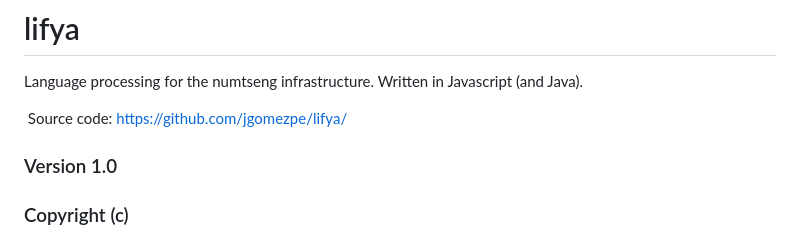
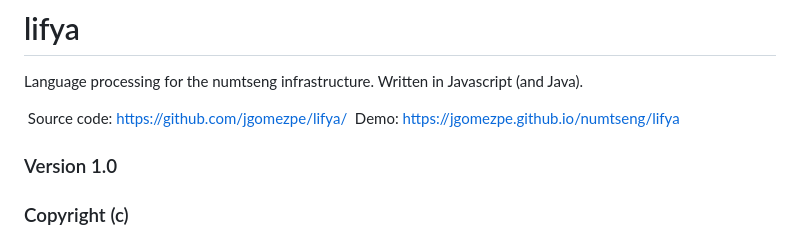
Before and after one commit to jgomezpe/lifya, a Markdown page: README.md, the part around the change. GitHub-like rendering.

Commit message:
Update README.md with demo url

```diff
--- a/README.md
+++ b/README.md
@@ -2,6 +2,8 @@
 Language processing for the numtseng infrastructure. Written in Javascript (and Java).
 
 &nbsp;Source code: <A HREF="https://github.com/jgomezpe/lifya/">https://github.com/jgomezpe/lifya/</A>
+&nbsp;Demo: <A HREF="https://jgomezpe.github.io/numtseng/lifya/">https://jgomezpe.github.io/numtseng/lifya</A>
+
 
 <h3>Version 1.0</h3>
 <h3>Copyright (c)</h3>
```
